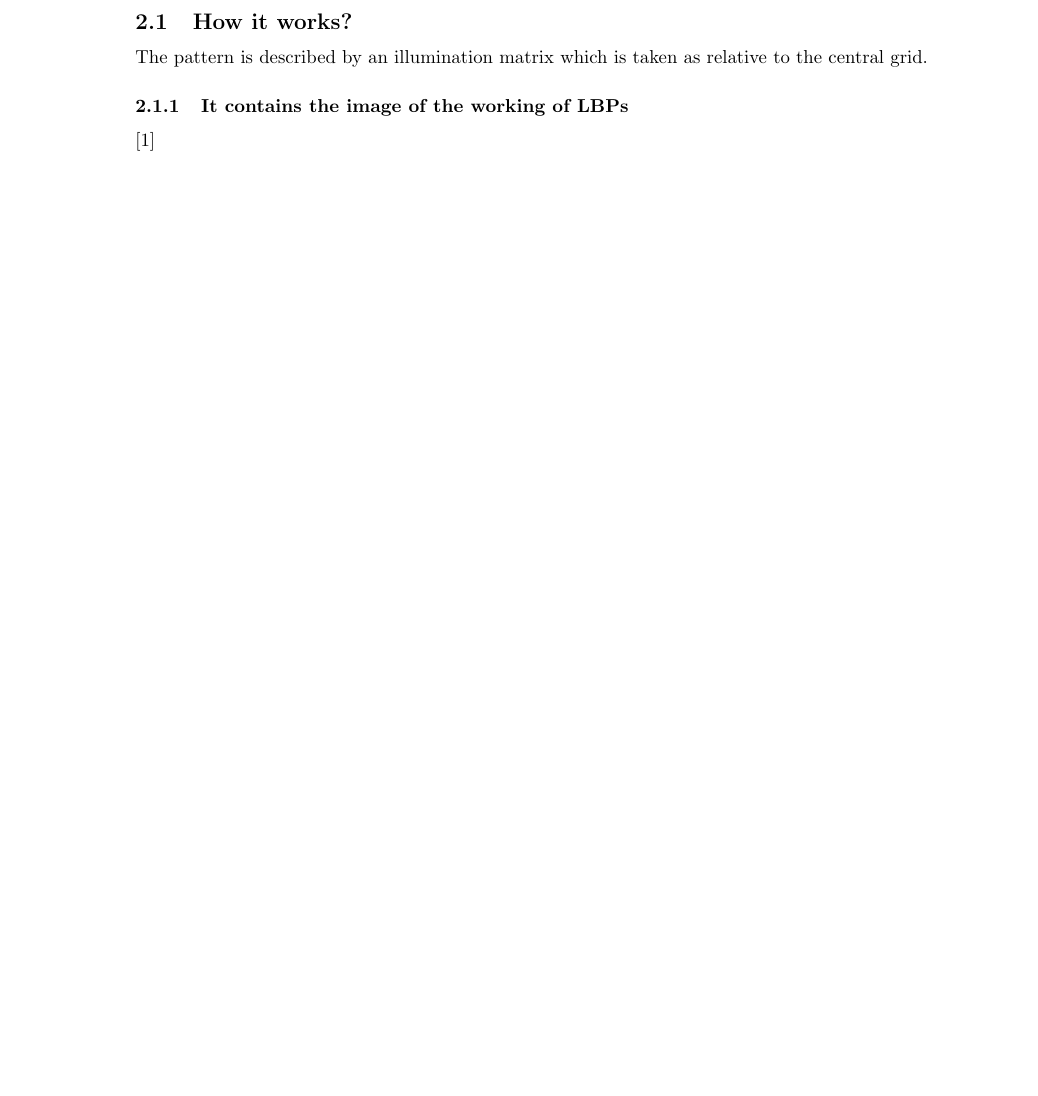
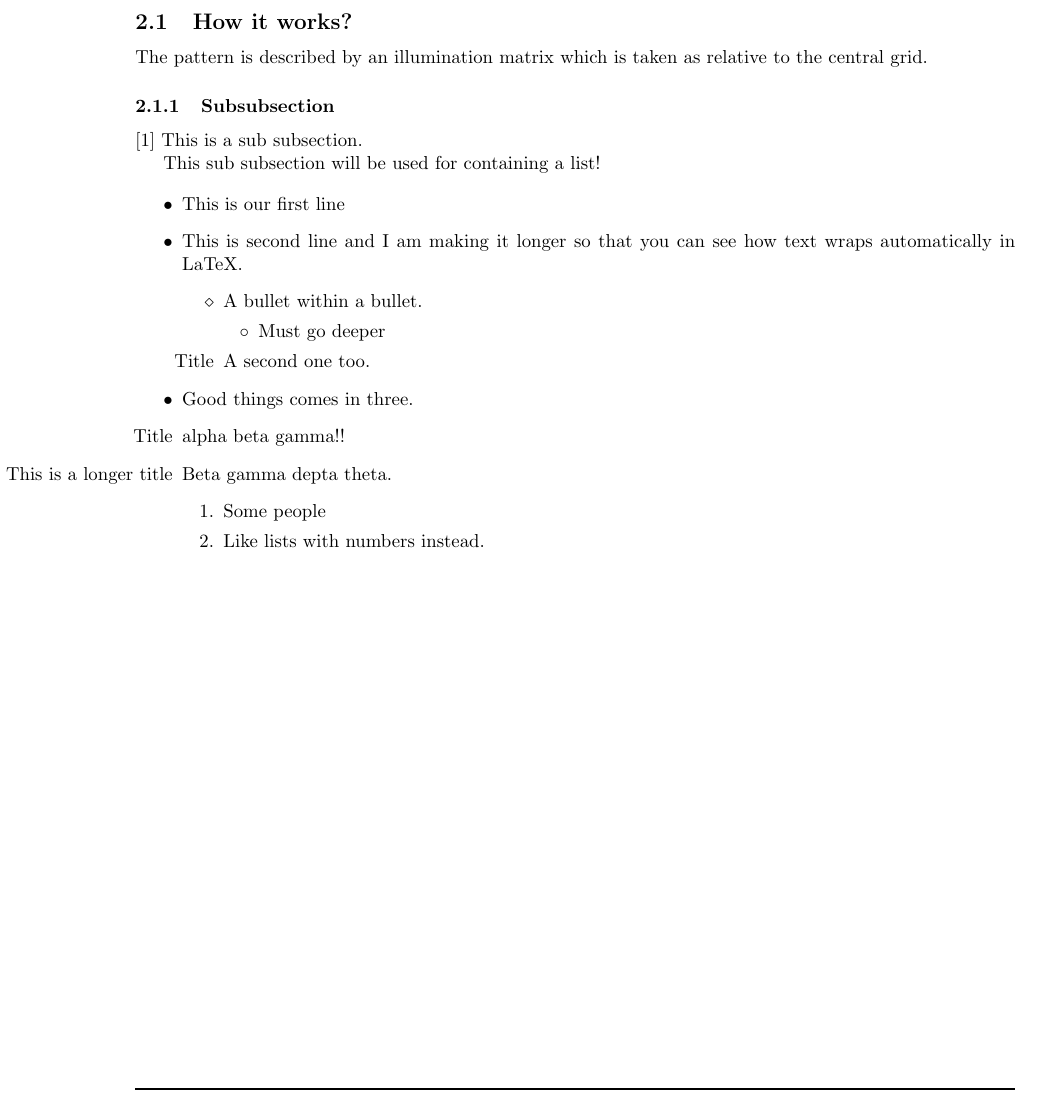
Before and after one commit to InnovativeCoder/LaTeX_tutorial, a LaTeX document (Anti Spoofing.tex): part of page 7 of 9, cut so that both start at the same text, the shorter picture padded with empty space. Compiled offline with pdfLaTeX.

Commit message:
Lists added

```diff
--- a/Anti Spoofing.tex
+++ b/Anti Spoofing.tex
@@ -9,9 +9,14 @@
 
 %\usepackage[hidelinks]{ hyperef } %this will help in hiding the links as if it is not done then links will appear in funky colors which won't look nice.
 
-%Graphics ensemble
+%Graphics Preamble
 %\usepackage(graphicx) %Allows you to import images
 %\usepackage(float) %Allows for control of float positions
+
+%Bullet Preamble
+\renewcommand{\labelitemi}{$\bullet$}
+\renewcommand{\labelitemii}{$\diamond$}
+\renewcommand{\labelitemiii}{$\circ$}
 
 
 
@@ -137,7 +142,30 @@ The pattern is described by an illumination matrix which is  taken as relative t
 
 %Table \ref{tab:LBPworking} best approach for liveness detection.
 
-\subsubsection{It contains the image of the working of LBPs}\cite{ref:Spoof_two}
+\subsubsection{Subsubsection}\cite{ref:Spoof_two}
+This is a sub subsection.
+
+This sub subsection will be used for containing a list!
+
+\begin{itemize}
+	\item This is our first line
+	\item This is second line and I am making it longer so that you can see how text wraps automatically in LaTeX.
+	\begin{itemize}
+		\item A bullet within a bullet.
+			\begin{itemize}
+				\item Must go deeper
+			\end{itemize}
+		\item[Title] A second one too. %the thing in [ ] will replace the bullet
+ 	\end{itemize}
+	\item Good things comes in three.
+	\item [Title] alpha beta gamma!!
+	\item[This is a longer title] Beta gamma depta theta.
+		\begin{enumerate} % for a numbered list
+			\item Some people
+			\item Like lists with numbers instead.
+		\end{enumerate}
+\end{itemize}
+
 
 \cleardoublepage
 \bibliographystyle{IEEEtran} %biblography built using Bibdesk came along with the LaTeX package
```
Also changed, not shown: Anti Spoofing.pdf, 5 other files.
